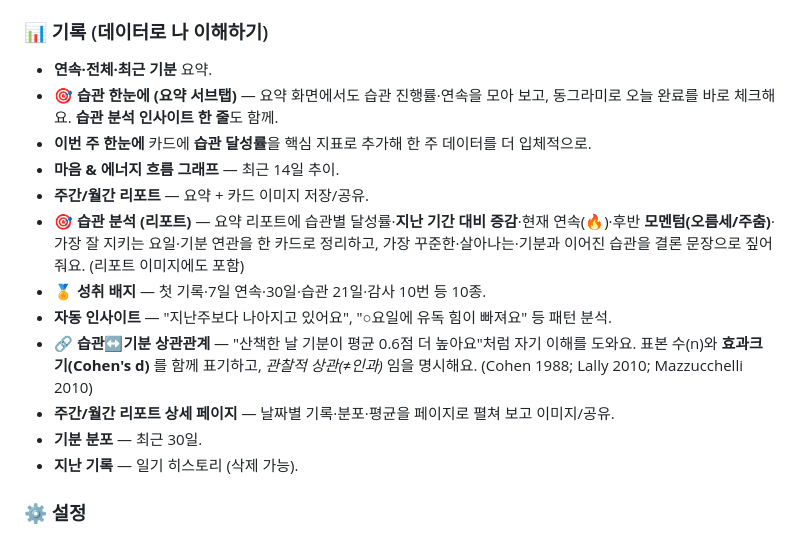
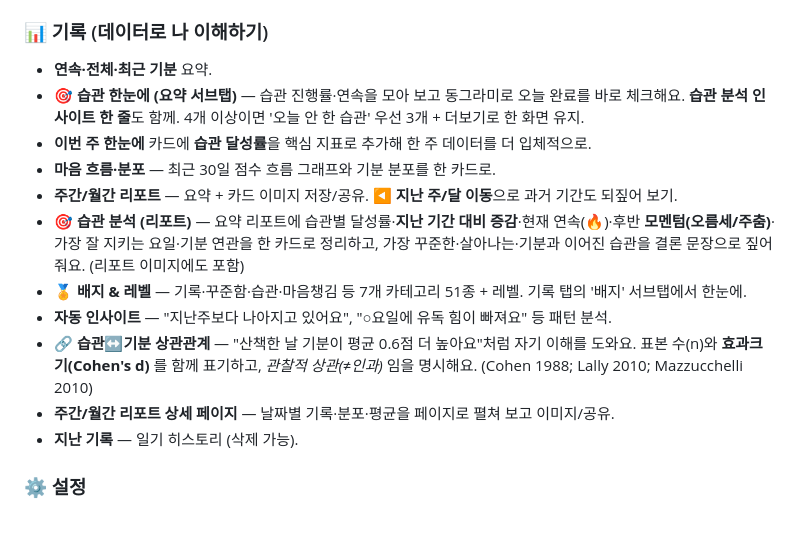
Before and after one commit to codechord123/Amuguna, a Markdown page: README.md, the part around the change. Drawn GitHub-style.

Commit message:
README 기능 설명을 현재 구조와 동기화
- 배지 & 레벨: 51종·7카테고리·기록 탭 '배지' 서브탭 반영(구 10종 표기 수정)
- 마음 흐름·분포 통합 카드(30일)로 갱신, 별도 '기분 분포' 항목 정리
- 리포트 지난 주/달 이동, 습관 한눈에 3개+더보기 규칙 반영

Co-Authored-By: Claude Fable 5 <noreply@anthropic.com>
Claude-Session: https://claude.ai/code/session_01BKSXzvx7JnDsncL3siULuh

```diff
--- a/README.md
+++ b/README.md
@@ -90,17 +90,16 @@
 
 ### 📊 기록 (데이터로 나 이해하기)
 - **연속·전체·최근 기분** 요약.
-- **🎯 습관 한눈에 (요약 서브탭)** — 요약 화면에서도 습관 진행률·연속을 모아 보고, 동그라미로 오늘 완료를 바로 체크해요. **습관 분석 인사이트 한 줄**도 함께.
+- **🎯 습관 한눈에 (요약 서브탭)** — 습관 진행률·연속을 모아 보고 동그라미로 오늘 완료를 바로 체크해요. **습관 분석 인사이트 한 줄**도 함께. 4개 이상이면 '오늘 안 한 습관' 우선 3개 + 더보기로 한 화면 유지.
 - **이번 주 한눈에** 카드에 **습관 달성률**을 핵심 지표로 추가해 한 주 데이터를 더 입체적으로.
-- **마음 & 에너지 흐름 그래프** — 최근 14일 추이.
-- **주간/월간 리포트** — 요약 + 카드 이미지 저장/공유.
+- **마음 흐름·분포** — 최근 30일 점수 흐름 그래프와 기분 분포를 한 카드로.
+- **주간/월간 리포트** — 요약 + 카드 이미지 저장/공유. **◀ 지난 주/달 이동**으로 과거 기간도 되짚어 보기.
 - **🎯 습관 분석 (리포트)** — 요약 리포트에 습관별 달성률·**지난 기간 대비 증감**·현재 연속(🔥)·후반 **모멘텀(오름세/주춤)**·가장 잘 지키는 요일·기분 연관을 한 카드로 정리하고, 가장 꾸준한·살아나는·기분과 이어진 습관을 결론 문장으로 짚어줘요. (리포트 이미지에도 포함)
-- **🏅 성취 배지** — 첫 기록·7일 연속·30일·습관 21일·감사 10번 등 10종.
+- **🏅 배지 & 레벨** — 기록·꾸준함·습관·마음챙김 등 7개 카테고리 51종 + 레벨. 기록 탭의 '배지' 서브탭에서 한눈에.
 - **자동 인사이트** — "지난주보다 나아지고 있어요", "○요일에 유독 힘이 빠져요" 등 패턴 분석.
 - **🔗 습관↔기분 상관관계** — "산책한 날 기분이 평균 0.6점 더 높아요"처럼 자기 이해를 도와요.
   표본 수(n)와 **효과크기(Cohen's d)** 를 함께 표기하고, *관찰적 상관(≠인과)* 임을 명시해요. (Cohen 1988; Lally 2010; Mazzucchelli 2010)
 - **주간/월간 리포트 상세 페이지** — 날짜별 기록·분포·평균을 페이지로 펼쳐 보고 이미지/공유.
-- **기분 분포** — 최근 30일.
 - **지난 기록** — 일기 히스토리 (삭제 가능).
 
 ### ⚙️ 설정
```
